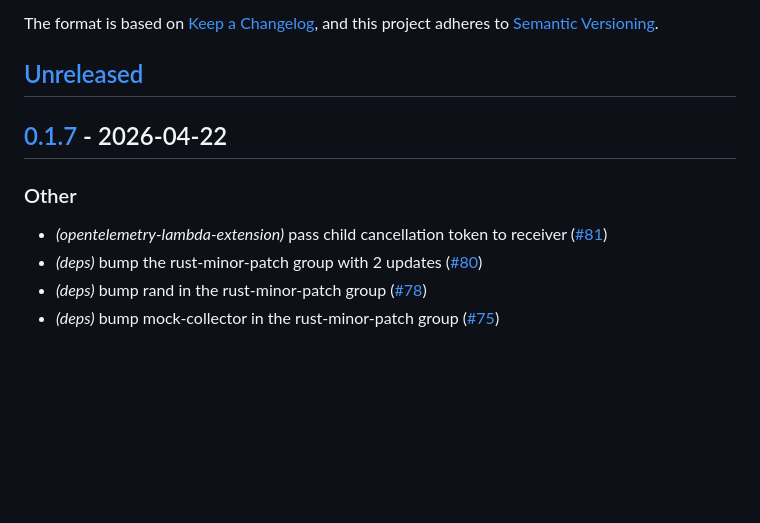
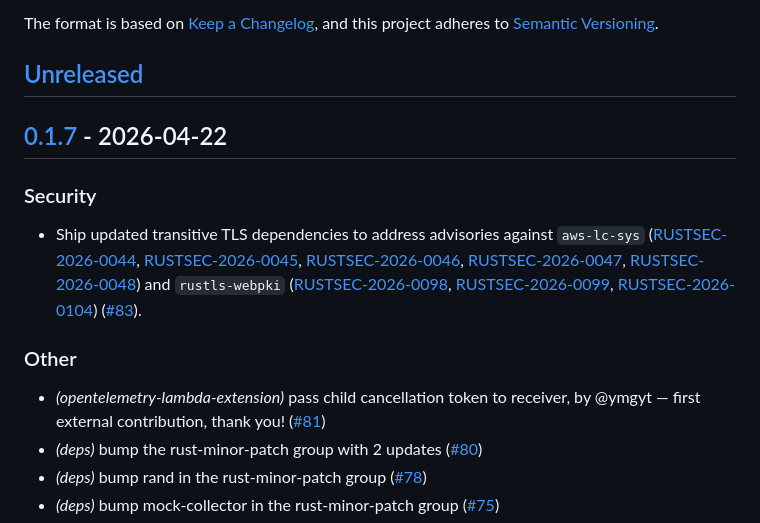
Before and after one commit to djvcom/lambda-observability, a Markdown page: crates/opentelemetry-lambda-extension/CHANGELOG.md, the part around the change. Drawn GitHub-style; blank space fills up the shorter version.

Commit message:
docs(changelog): note RUSTSEC patches and credit first external contribution
- Add a Security section to the 0.1.7 extension and 0.1.6 simulator
  entries documenting the eight RUSTSEC advisories (aws-lc-sys and
  rustls-webpki) whose remediation is shipped in these releases.
- Credit @ymgyt on the #81 cancellation-token refactor entry, noting
  it as the project's first external contribution.

```diff
--- a/crates/opentelemetry-lambda-extension/CHANGELOG.md
+++ b/crates/opentelemetry-lambda-extension/CHANGELOG.md
@@ -9,9 +9,13 @@ and this project adheres to [Semantic Versioning](https://semver.org/spec/v2.0.0
 
 ## [0.1.7](https://github.com/djvcom/lambda-observability/compare/opentelemetry-lambda-extension-v0.1.6...opentelemetry-lambda-extension-v0.1.7) - 2026-04-22
 
+### Security
+
+- Ship updated transitive TLS dependencies to address advisories against `aws-lc-sys` ([RUSTSEC-2026-0044](https://rustsec.org/advisories/RUSTSEC-2026-0044), [RUSTSEC-2026-0045](https://rustsec.org/advisories/RUSTSEC-2026-0045), [RUSTSEC-2026-0046](https://rustsec.org/advisories/RUSTSEC-2026-0046), [RUSTSEC-2026-0047](https://rustsec.org/advisories/RUSTSEC-2026-0047), [RUSTSEC-2026-0048](https://rustsec.org/advisories/RUSTSEC-2026-0048)) and `rustls-webpki` ([RUSTSEC-2026-0098](https://rustsec.org/advisories/RUSTSEC-2026-0098), [RUSTSEC-2026-0099](https://rustsec.org/advisories/RUSTSEC-2026-0099), [RUSTSEC-2026-0104](https://rustsec.org/advisories/RUSTSEC-2026-0104)) ([#83](https://github.com/djvcom/lambda-observability/pull/83)).
+
 ### Other
 
-- *(opentelemetry-lambda-extension)* pass child cancellation token to receiver ([#81](https://github.com/djvcom/lambda-observability/pull/81))
+- *(opentelemetry-lambda-extension)* pass child cancellation token to receiver, by @ymgyt — first external contribution, thank you! ([#81](https://github.com/djvcom/lambda-observability/pull/81))
 - *(deps)* bump the rust-minor-patch group with 2 updates ([#80](https://github.com/djvcom/lambda-observability/pull/80))
 - *(deps)* bump rand in the rust-minor-patch group ([#78](https://github.com/djvcom/lambda-observability/pull/78))
 - *(deps)* bump mock-collector in the rust-minor-patch group ([#75](https://github.com/djvcom/lambda-observability/pull/75))
```
Also changed, not shown: crates/lambda-simulator/CHANGELOG.md (+4 -0 lines).
